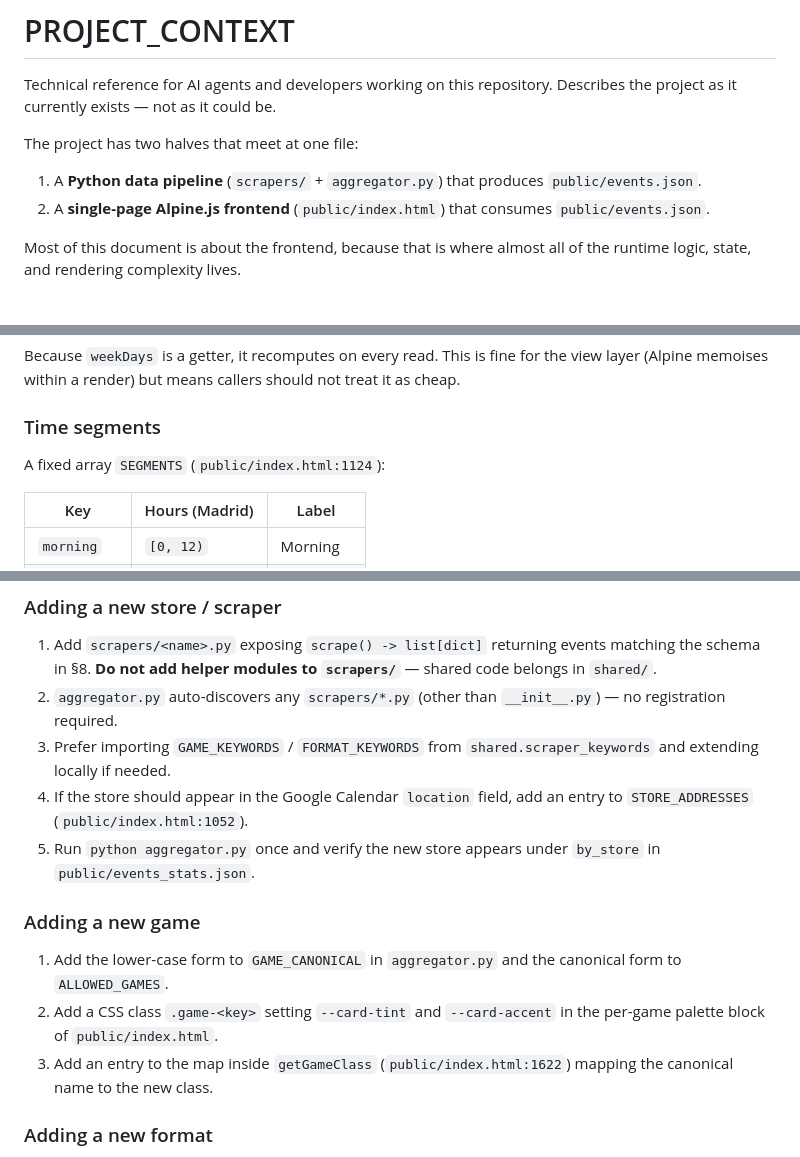
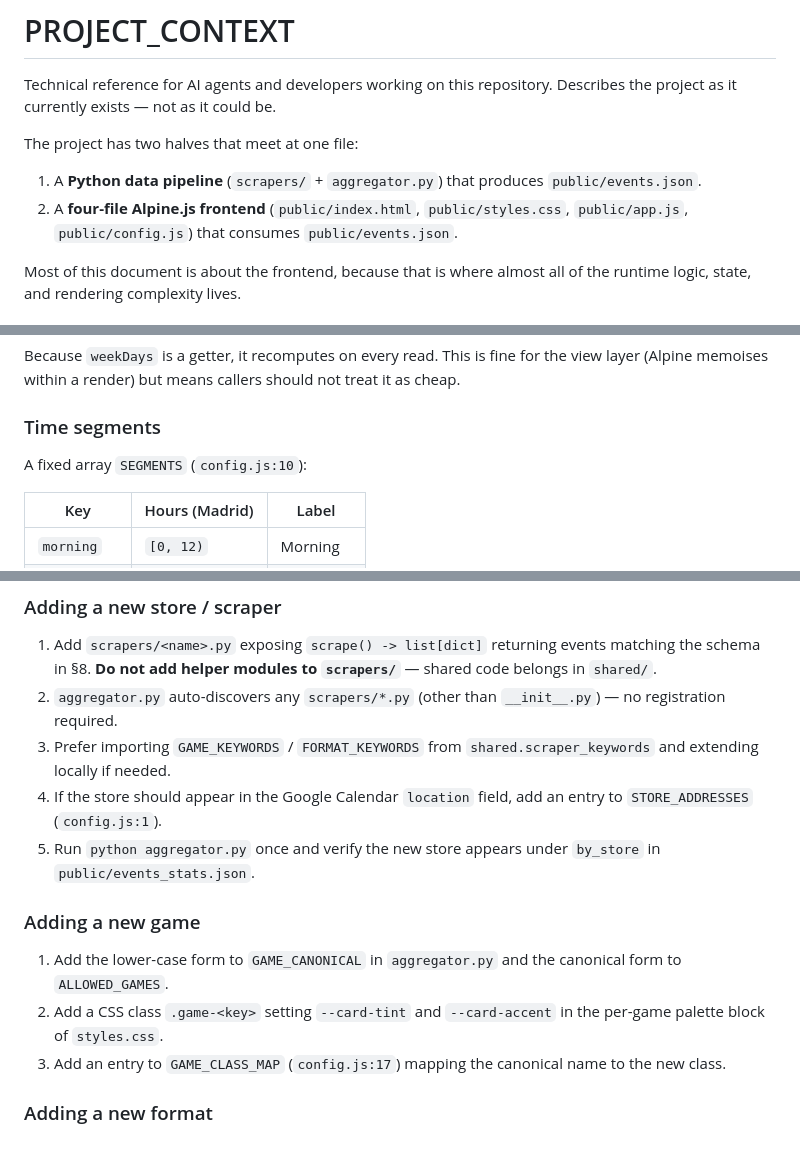
Before and after one commit to Tragiciy/madrid-tcg, a Markdown page: PROJECT_CONTEXT.md, 3 parts joined by grey strips. Rendered like a GitHub page.

```diff
--- a/PROJECT_CONTEXT.md
+++ b/PROJECT_CONTEXT.md
@@ -7,8 +7,8 @@ The project has two halves that meet at one file:
 
 1. A **Python data pipeline** (`scrapers/` + `aggregator.py`) that produces
    `public/events.json`.
-2. A **single-page Alpine.js frontend** (`public/index.html`) that consumes
-   `public/events.json`.
+2. A **four-file Alpine.js frontend** (`public/index.html`, `public/styles.css`,
+   `public/app.js`, `public/config.js`) that consumes `public/events.json`.
 
 Most of this document is about the frontend, because that is where almost all
 of the runtime logic, state, and rendering complexity lives.
@@ -138,7 +210,7 @@ treat it as cheap.
 
 ### Time segments
 
-A fixed array `SEGMENTS` (`public/index.html:1124`):
+A fixed array `SEGMENTS` (`config.js:10`):
 
 | Key | Hours (Madrid) | Label |
 | --- | --- | --- |
@@ -438,7 +534,7 @@ modules.
 3. Prefer importing `GAME_KEYWORDS` / `FORMAT_KEYWORDS` from
    `shared.scraper_keywords` and extending locally if needed.
 4. If the store should appear in the Google Calendar `location` field, add an
-   entry to `STORE_ADDRESSES` (`public/index.html:1052`).
+   entry to `STORE_ADDRESSES` (`config.js:1`).
 5. Run `python aggregator.py` once and verify the new store appears under
    `by_store` in `public/events_stats.json`.
 
@@ -447,9 +543,9 @@ modules.
 1. Add the lower-case form to `GAME_CANONICAL` in `aggregator.py` and the
    canonical form to `ALLOWED_GAMES`.
 2. Add a CSS class `.game-<key>` setting `--card-tint` and `--card-accent`
-   in the per-game palette block of `public/index.html`.
-3. Add an entry to the map inside `getGameClass` (`public/index.html:1622`)
-   mapping the canonical name to the new class.
+   in the per-game palette block of `styles.css`.
+3. Add an entry to `GAME_CLASS_MAP` (`config.js:17`) mapping the canonical
+   name to the new class.
 
 ### Adding a new format
 
```
Also changed, not shown: other parts of PROJECT_CONTEXT.md (+121 -25 lines).
